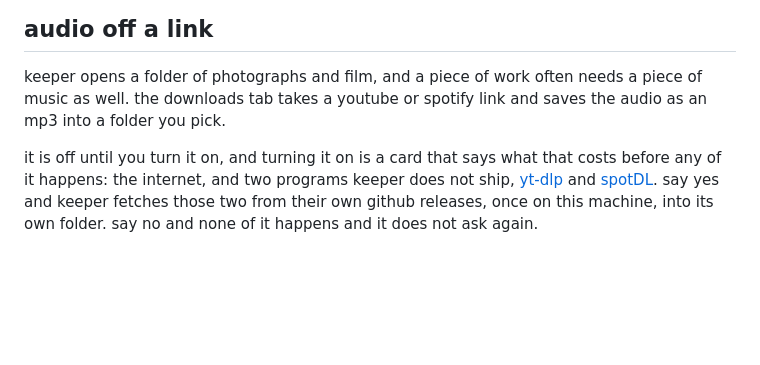
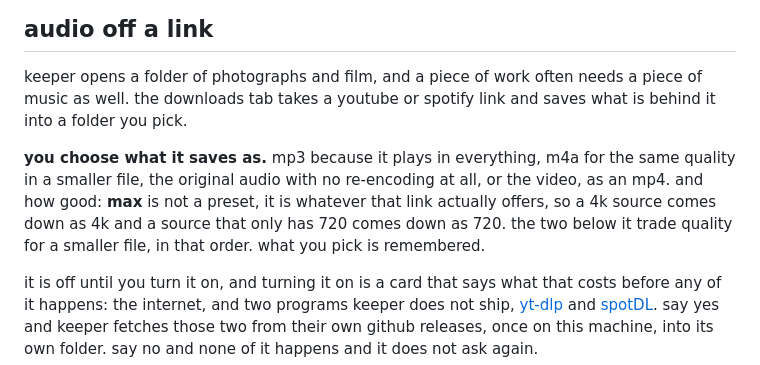
Before and after one commit to gntrs/keeper, a Markdown page: README.md, the part around the change. GitHub-like rendering; blank space fills up the shorter version.

Commit message:
the readme says what you can now choose
it promised an mp3, and there are four answers to that question now, one of
which is a video. the paragraph says what each is for and what max actually
means, because a quality setting that says max and quietly caps itself
somewhere is the kind of thing that is only found out later.

```diff
--- a/README.md
+++ b/README.md
@@ -163,7 +163,14 @@ it onto the wrong photograph, which would make the whole thing worthless.
 
 keeper opens a folder of photographs and film, and a piece of work often
 needs a piece of music as well. the downloads tab takes a youtube or spotify
-link and saves the audio as an mp3 into a folder you pick.
+link and saves what is behind it into a folder you pick.
+
+**you choose what it saves as.** mp3 because it plays in everything, m4a for
+the same quality in a smaller file, the original audio with no re-encoding at
+all, or the video, as an mp4. and how good: **max** is not a preset, it is
+whatever that link actually offers, so a 4k source comes down as 4k and a
+source that only has 720 comes down as 720. the two below it trade quality
+for a smaller file, in that order. what you pick is remembered.
 
 it is off until you turn it on, and turning it on is a card that says what
 that costs before any of it happens: the internet, and two programs keeper
```
